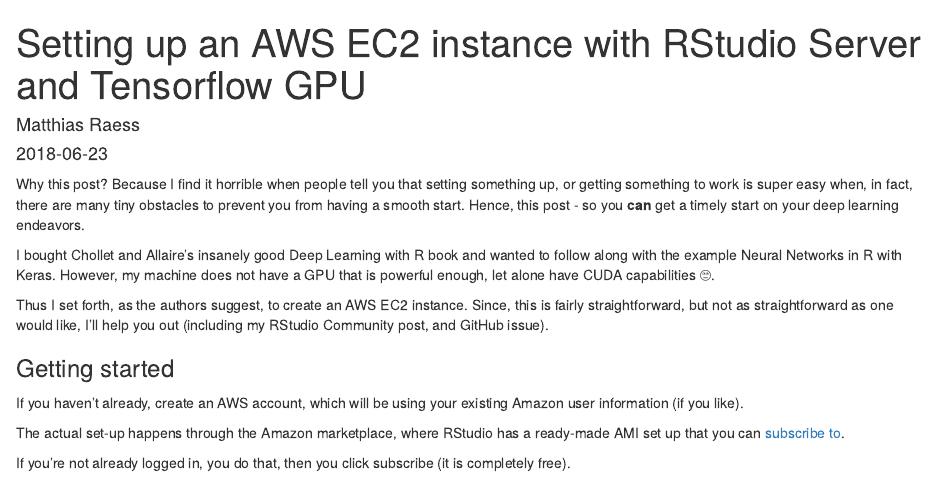
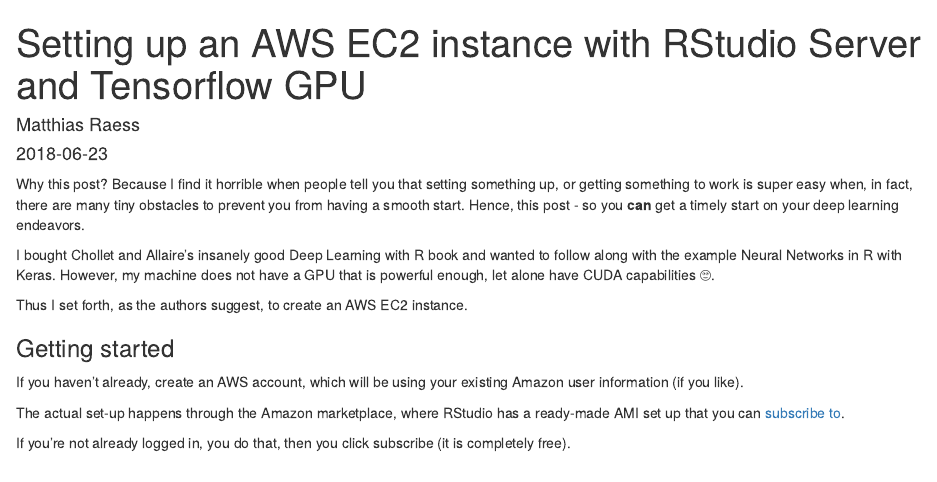
Before and after one commit to mraess/mraess, an R Markdown document (content/post/2018-06-23-setting-up-an-aws-ec2-instance-with-rstudio-server-and-tensorflow-gpu.Rmd): the page in a window 1100 px wide, from its top. Rendered offline with R 4.5, knitr and Pandoc, with nearby package versions.

Commit message:
Minor change

```diff
--- a/content/post/2018-06-23-setting-up-an-aws-ec2-instance-with-rstudio-server-and-tensorflow-gpu.Rmd
+++ b/content/post/2018-06-23-setting-up-an-aws-ec2-instance-with-rstudio-server-and-tensorflow-gpu.Rmd
@@ -24,7 +24,7 @@
 
 I bought Chollet and Allaire's insanely good Deep Learning with R book and wanted to follow along with the example Neural Networks in R with Keras. However, my machine does not have a GPU that is powerful enough, let alone have CUDA capabilities 🙄.
 
-Thus I set forth, as the authors suggest, to create an AWS EC2 instance. Since, this is fairly straightforward, but not as straightforward as one would like, I'll help you out (including my RStudio Community post, and GitHub issue).
+Thus I set forth, as the authors suggest, to create an AWS EC2 instance.
 
 ### Getting started
 
```
Also changed, not shown: content/post/2018-06-23-setting-up-an-aws-ec2-instance-with-rstudio-server-and-tensorflow-gpu.html.
